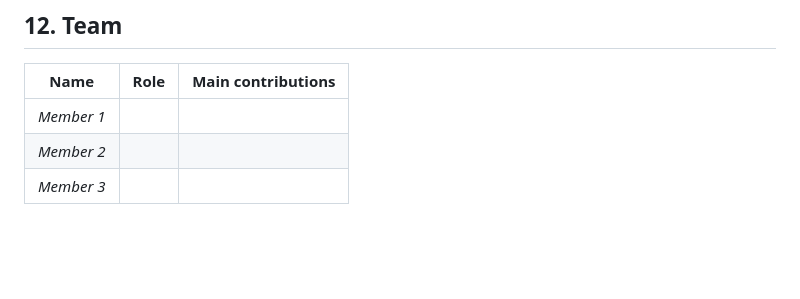
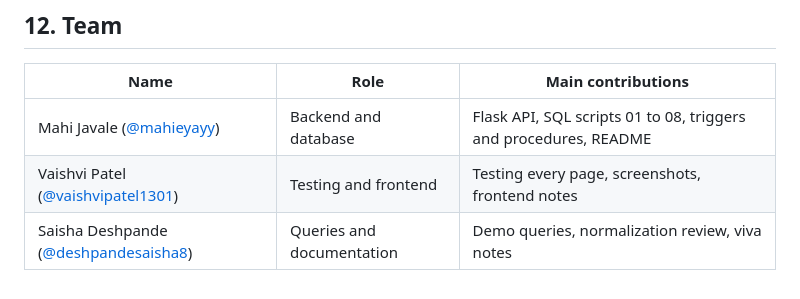
Before and after one commit to deshpandesaisha8/pawnest, a Markdown page: README.md, the part around the change. Rendered like a GitHub page; blank space fills up the shorter version.

Commit message:
Add team members and roles to README

```diff
--- a/README.md
+++ b/README.md
@@ -124,6 +124,6 @@ Passwords are stored as salted hashes. All SQL uses parameters, never string bui
 ## 12. Team
 | Name | Role | Main contributions |
 |---|---|---|
-| _Member 1_ | | |
-| _Member 2_ | | |
-| _Member 3_ | | |
+| Mahi Javale ([@mahieyayy](https://github.com/mahieyayy)) | Backend and database | Flask API, SQL scripts 01 to 08, triggers and procedures, README |
+| Vaishvi Patel ([@vaishvipatel1301](https://github.com/vaishvipatel1301)) | Testing and frontend | Testing every page, screenshots, frontend notes |
+| Saisha Deshpande ([@deshpandesaisha8](https://github.com/deshpandesaisha8)) | Queries and documentation | Demo queries, normalization review, viva notes |
```
